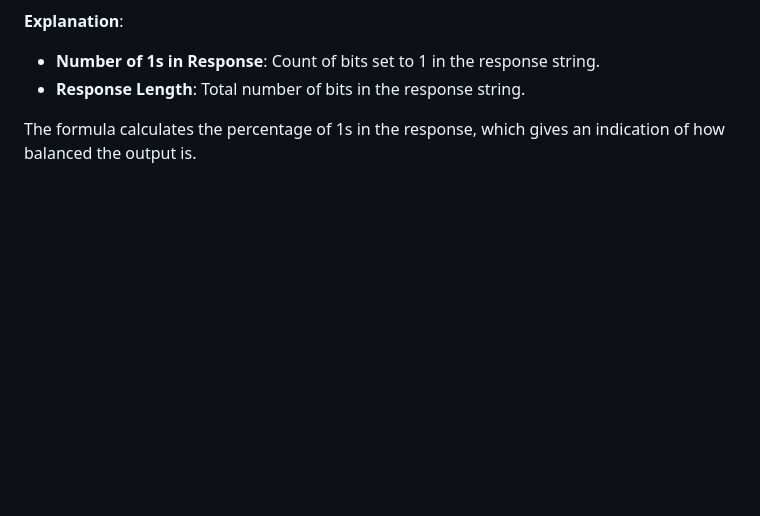
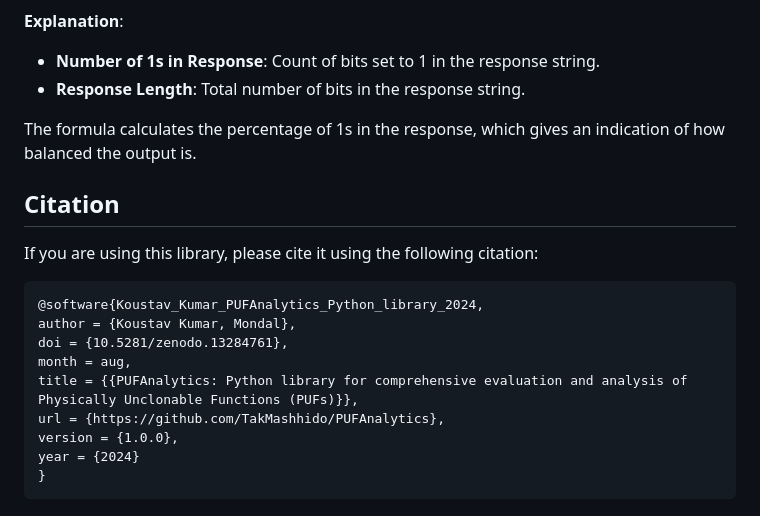
Before and after one commit to TakMashhido/PUFAnalytics, a Markdown page: README.md, the part around the change. GitHub-like rendering; blank space fills up the shorter version.

````diff
--- a/README.md
+++ b/README.md
@@ -167,3 +167,17 @@ $$
 - **Response Length**: Total number of bits in the response string.
 
 The formula calculates the percentage of 1s in the response, which gives an indication of how balanced the output is.
+
+## Citation
+If you are using this library, please cite it using the following citation:
+```
+@software{Koustav_Kumar_PUFAnalytics_Python_library_2024,
+author = {Koustav Kumar, Mondal},
+doi = {10.5281/zenodo.13284761},
+month = aug,
+title = {{PUFAnalytics: Python library for comprehensive evaluation and analysis of Physically Unclonable Functions (PUFs)}},
+url = {https://github.com/TakMashhido/PUFAnalytics},
+version = {1.0.0},
+year = {2024}
+}
+```
````
